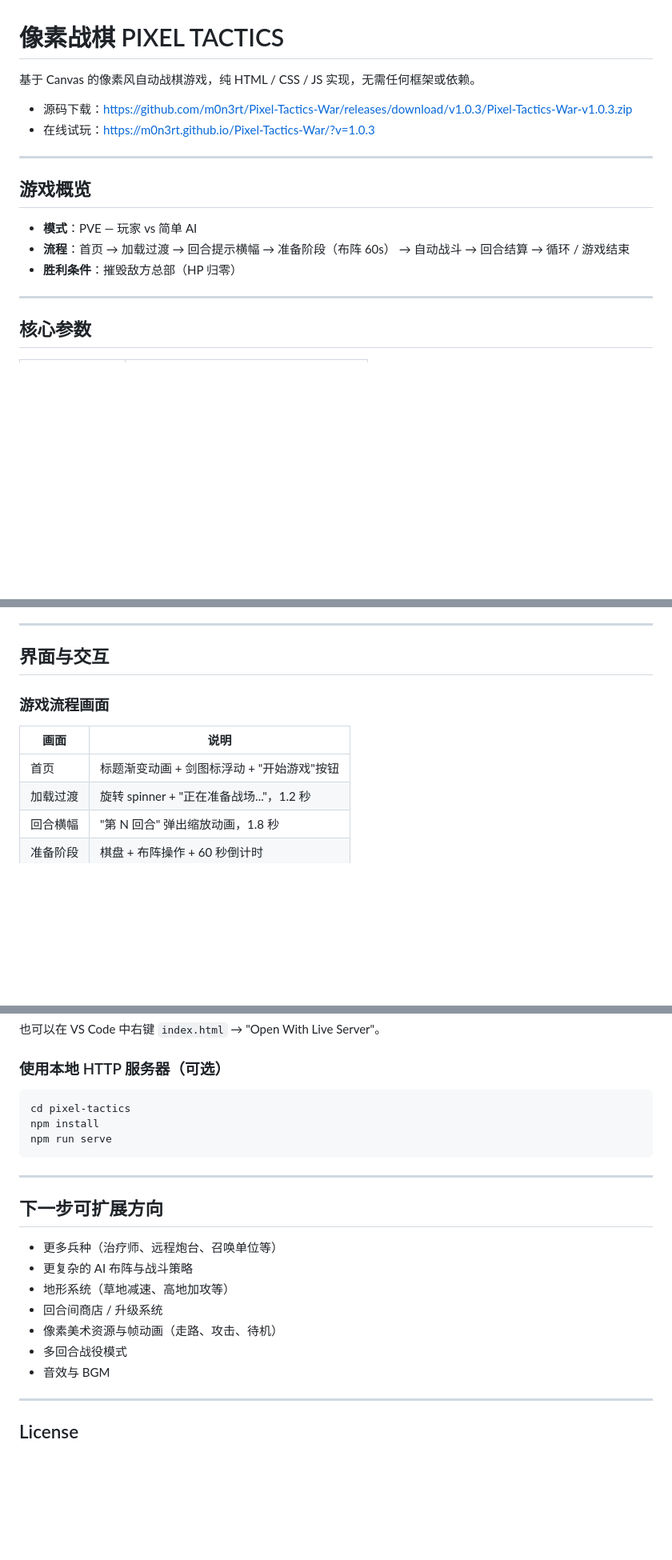
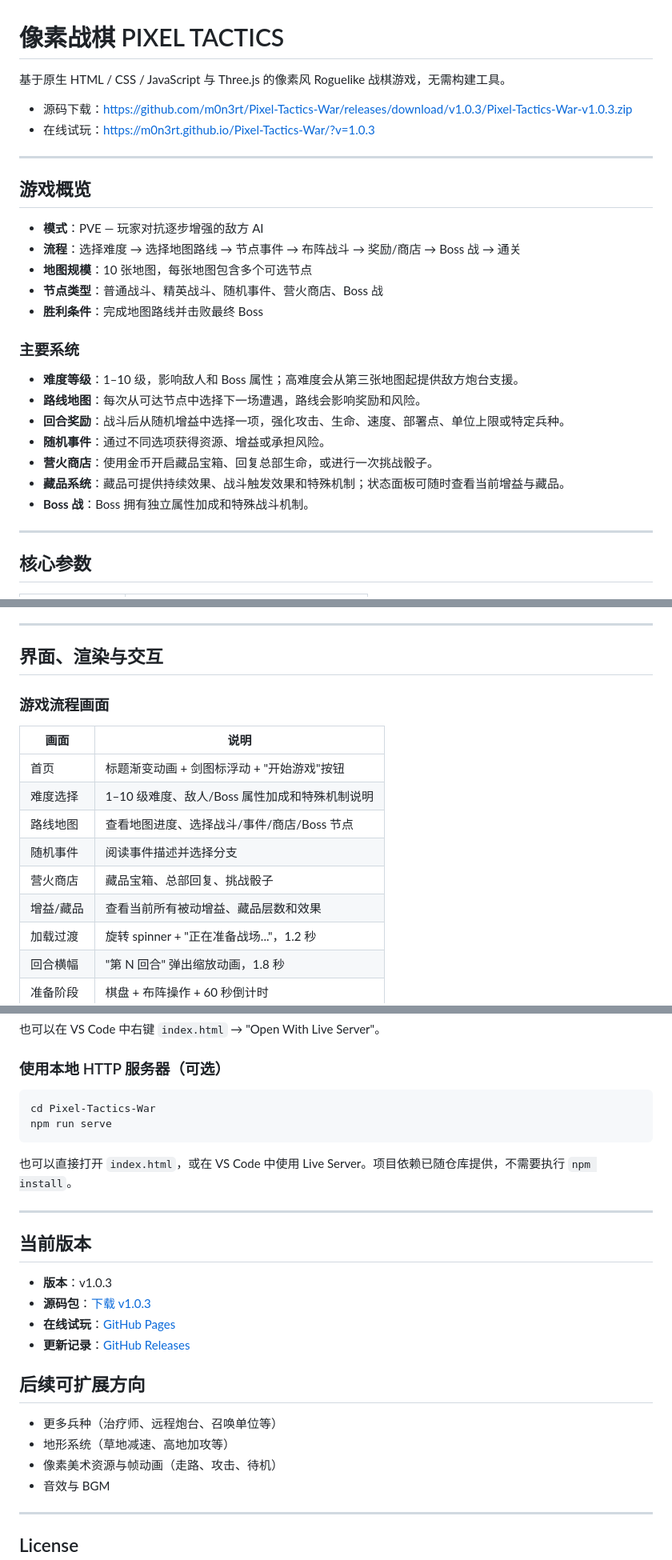
Before and after one commit to m0n3rt/Pixel-Tactics-War, a Markdown page: README.md, 3 parts joined by grey strips. Shown at 80% size. Drawn GitHub-style; blank space fills up the shorter version.

Commit message:
Update README documentation for v1.0.3

````diff
--- a/README.md
+++ b/README.md
@@ -1,6 +1,6 @@
 # 像素战棋 PIXEL TACTICS
 
-基于 Canvas 的像素风自动战棋游戏，纯 HTML / CSS / JS 实现，无需任何框架或依赖。
+基于原生 HTML / CSS / JavaScript 与 Three.js 的像素风 Roguelike 战棋游戏，无需构建工具。
 
 - 源码下载：<https://github.com/m0n3rt/Pixel-Tactics-War/releases/download/v1.0.3/Pixel-Tactics-War-v1.0.3.zip>
 - 在线试玩：<https://m0n3rt.github.io/Pixel-Tactics-War/?v=1.0.3>
@@ -9,9 +9,21 @@
 
 ## 游戏概览
 
-- **模式**：PVE — 玩家 vs 简单 AI
-- **流程**：首页 → 加载过渡 → 回合提示横幅 → 准备阶段（布阵 60s） → 自动战斗 → 回合结算 → 循环 / 游戏结束
-- **胜利条件**：摧毁敌方总部（HP 归零）
+- **模式**：PVE — 玩家对抗逐步增强的敌方 AI
+- **流程**：选择难度 → 选择地图路线 → 节点事件 → 布阵战斗 → 奖励/商店 → Boss 战 → 通关
+- **地图规模**：10 张地图，每张地图包含多个可选节点
+- **节点类型**：普通战斗、精英战斗、随机事件、营火商店、Boss 战
+- **胜利条件**：完成地图路线并击败最终 Boss
+
+### 主要系统
+
+- **难度等级**：1–10 级，影响敌人和 Boss 属性；高难度会从第三张地图起提供敌方炮台支援。
+- **路线地图**：每次从可达节点中选择下一场遭遇，路线会影响奖励和风险。
+- **回合奖励**：战斗后从随机增益中选择一项，强化攻击、生命、速度、部署点、单位上限或特定兵种。
+- **随机事件**：通过不同选项获得资源、增益或承担风险。
+- **营火商店**：使用金币开启藏品宝箱、回复总部生命，或进行一次挑战骰子。
+- **藏品系统**：藏品可提供持续效果、战斗触发效果和特殊机制；状态面板可随时查看当前增益与藏品。
+- **Boss 战**：Boss 拥有独立属性加成和特殊战斗机制。
 
 ---
 
@@ -55,13 +67,18 @@
 
 ---
 
-## 界面与交互
+## 界面、渲染与交互
 
 ### 游戏流程画面
 
 | 画面 | 说明 |
 |---|---|
 | 首页 | 标题渐变动画 + 剑图标浮动 + "开始游戏"按钮 |
+| 难度选择 | 1–10 级难度、敌人/Boss 属性加成和特殊机制说明 |
+| 路线地图 | 查看地图进度、选择战斗/事件/商店/Boss 节点 |
+| 随机事件 | 阅读事件描述并选择分支 |
+| 营火商店 | 藏品宝箱、总部回复、挑战骰子 |
+| 增益/藏品 | 查看当前所有被动增益、藏品层数和效果 |
 | 加载过渡 | 旋转 spinner + "正在准备战场..."，1.2 秒 |
 | 回合横幅 | "第 N 回合" 弹出缩放动画，1.8 秒 |
 | 准备阶段 | 棋盘 + 布阵操作 + 60 秒倒计时 |
@@ -173,21 +197,26 @@ Pixel-Tactics-War/
 ### 使用本地 HTTP 服务器（可选）
 
 ```pwsh
-cd pixel-tactics
-npm install
+cd Pixel-Tactics-War
 npm run serve
 ```
 
+也可以直接打开 `index.html`，或在 VS Code 中使用 Live Server。项目依赖已随仓库提供，不需要执行 `npm install`。
+
 ---
 
-## 下一步可扩展方向
+## 当前版本
+
+- **版本**：v1.0.3
+- **源码包**：[下载 v1.0.3](https://github.com/m0n3rt/Pixel-Tactics-War/releases/download/v1.0.3/Pixel-Tactics-War-v1.0.3.zip)
+- **在线试玩**：[GitHub Pages](https://m0n3rt.github.io/Pixel-Tactics-War/?v=1.0.3)
+- **更新记录**：[GitHub Releases](https://github.com/m0n3rt/Pixel-Tactics-War/releases)
+
+## 后续可扩展方向
 
 - 更多兵种（治疗师、远程炮台、召唤单位等）
-- 更复杂的 AI 布阵与战斗策略
 - 地形系统（草地减速、高地加攻等）
-- 回合间商店 / 升级系统
 - 像素美术资源与帧动画（走路、攻击、待机）
-- 多回合战役模式
 - 音效与 BGM
 
 ---
````
Also changed, not shown: other parts of README.md (+7 -0 lines), README_EN.md (+39 -8 lines).
